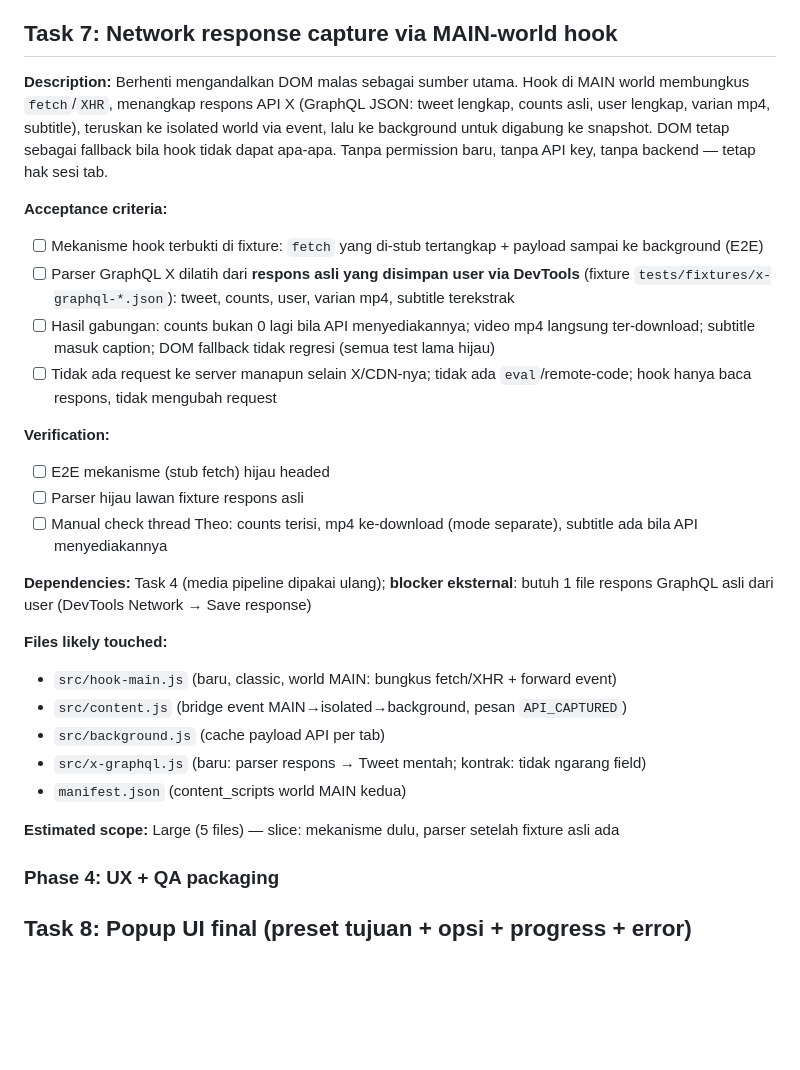
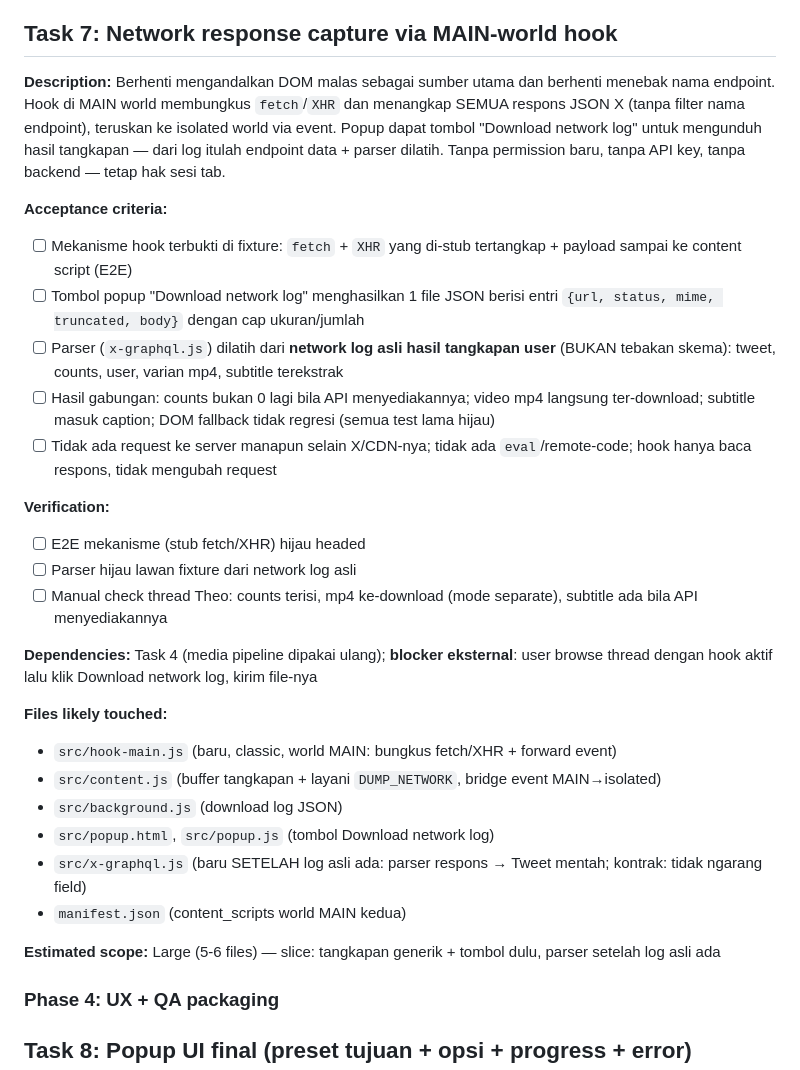
Before and after one commit to zeihanaulia/arsip, a Markdown page: tasks/plan.md, the part around the change. Drawn GitHub-style; blank space fills up the shorter version.

Commit message:
chore: Task 7 plan goes endpoint-agnostic with network log button

```diff
--- a/tasks/plan.md
+++ b/tasks/plan.md
@@ -256,29 +256,31 @@ Urutan implementasi bottom-up mengikuti graf di atas. Tiap task adalah vertical
 
 ## Task 7: Network response capture via MAIN-world hook
 
-**Description:** Berhenti mengandalkan DOM malas sebagai sumber utama. Hook di MAIN world membungkus `fetch`/`XHR`, menangkap respons API X (GraphQL JSON: tweet lengkap, counts asli, user lengkap, varian mp4, subtitle), teruskan ke isolated world via event, lalu ke background untuk digabung ke snapshot. DOM tetap sebagai fallback bila hook tidak dapat apa-apa. Tanpa permission baru, tanpa API key, tanpa backend — tetap hak sesi tab.
+**Description:** Berhenti mengandalkan DOM malas sebagai sumber utama dan berhenti menebak nama endpoint. Hook di MAIN world membungkus `fetch`/`XHR` dan menangkap SEMUA respons JSON X (tanpa filter nama endpoint), teruskan ke isolated world via event. Popup dapat tombol "Download network log" untuk mengunduh hasil tangkapan — dari log itulah endpoint data + parser dilatih. Tanpa permission baru, tanpa API key, tanpa backend — tetap hak sesi tab.
 
 **Acceptance criteria:**
-- [ ] Mekanisme hook terbukti di fixture: `fetch` yang di-stub tertangkap + payload sampai ke background (E2E)
-- [ ] Parser GraphQL X dilatih dari **respons asli yang disimpan user via DevTools** (fixture `tests/fixtures/x-graphql-*.json`): tweet, counts, user, varian mp4, subtitle terekstrak
+- [ ] Mekanisme hook terbukti di fixture: `fetch` + `XHR` yang di-stub tertangkap + payload sampai ke content script (E2E)
+- [ ] Tombol popup "Download network log" menghasilkan 1 file JSON berisi entri `{url, status, mime, truncated, body}` dengan cap ukuran/jumlah
+- [ ] Parser (`x-graphql.js`) dilatih dari **network log asli hasil tangkapan user** (BUKAN tebakan skema): tweet, counts, user, varian mp4, subtitle terekstrak
 - [ ] Hasil gabungan: counts bukan 0 lagi bila API menyediakannya; video mp4 langsung ter-download; subtitle masuk caption; DOM fallback tidak regresi (semua test lama hijau)
 - [ ] Tidak ada request ke server manapun selain X/CDN-nya; tidak ada `eval`/remote-code; hook hanya baca respons, tidak mengubah request
 
 **Verification:**
-- [ ] E2E mekanisme (stub fetch) hijau headed
-- [ ] Parser hijau lawan fixture respons asli
+- [ ] E2E mekanisme (stub fetch/XHR) hijau headed
+- [ ] Parser hijau lawan fixture dari network log asli
 - [ ] Manual check thread Theo: counts terisi, mp4 ke-download (mode separate), subtitle ada bila API menyediakannya
 
-**Dependencies:** Task 4 (media pipeline dipakai ulang); **blocker eksternal**: butuh 1 file respons GraphQL asli dari user (DevTools Network → Save response)
+**Dependencies:** Task 4 (media pipeline dipakai ulang); **blocker eksternal**: user browse thread dengan hook aktif lalu klik Download network log, kirim file-nya
 
 **Files likely touched:**
 - `src/hook-main.js` (baru, classic, world MAIN: bungkus fetch/XHR + forward event)
-- `src/content.js` (bridge event MAIN→isolated→background, pesan `API_CAPTURED`)
-- `src/background.js` (cache payload API per tab)
-- `src/x-graphql.js` (baru: parser respons → Tweet mentah; kontrak: tidak ngarang field)
+- `src/content.js` (buffer tangkapan + layani `DUMP_NETWORK`, bridge event MAIN→isolated)
+- `src/background.js` (download log JSON)
+- `src/popup.html`, `src/popup.js` (tombol Download network log)
+- `src/x-graphql.js` (baru SETELAH log asli ada: parser respons → Tweet mentah; kontrak: tidak ngarang field)
 - `manifest.json` (content_scripts world MAIN kedua)
 
-**Estimated scope:** Large (5 files) — slice: mekanisme dulu, parser setelah fixture asli ada
+**Estimated scope:** Large (5-6 files) — slice: tangkapan generik + tombol dulu, parser setelah log asli ada
 
 ### Phase 4: UX + QA packaging
 
```
